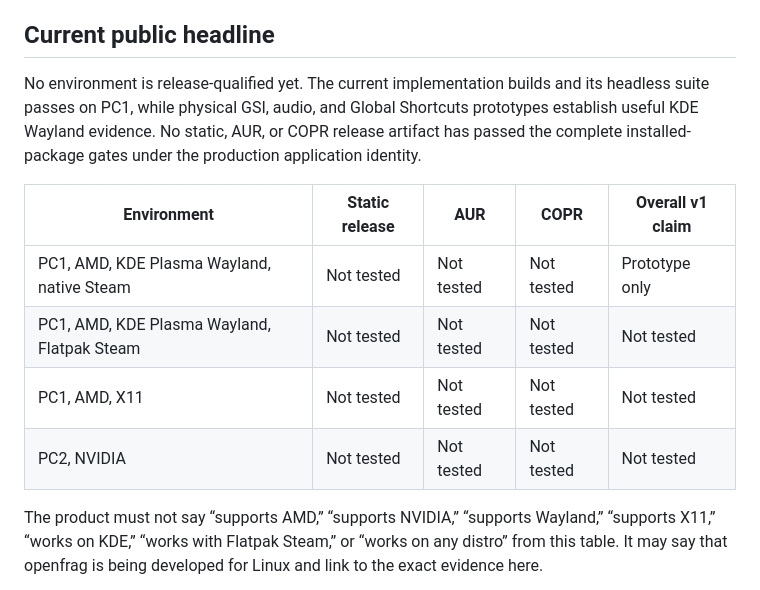
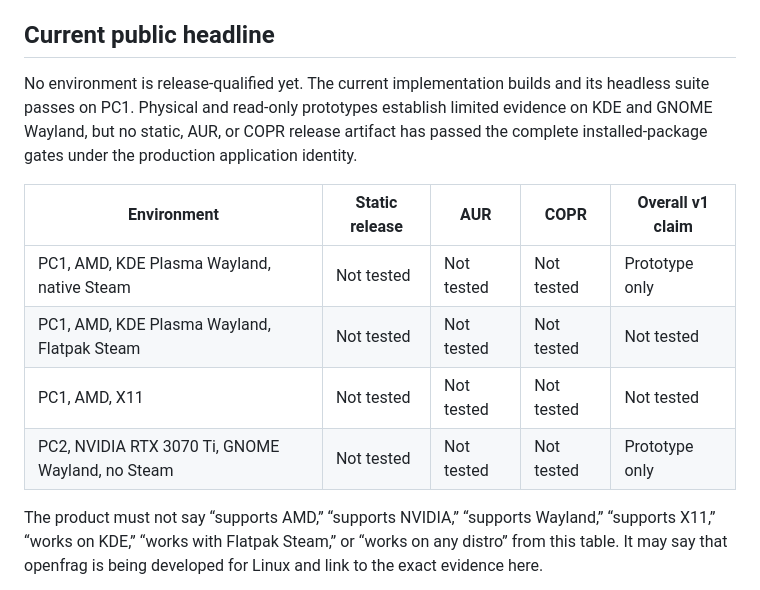
Before and after one commit to NtrpyDev/openfrag, a Markdown page: docs/support-matrix.md, the part around one of its changes. GitHub-like rendering.

```diff
--- a/docs/support-matrix.md
+++ b/docs/support-matrix.md
@@ -20,14 +20,14 @@ Missing software or inaccessible hardware is a host state, not proof that a GPU
 
 ## Current public headline
 
-No environment is release-qualified yet. The current implementation builds and its headless suite passes on PC1, while physical GSI, audio, and Global Shortcuts prototypes establish useful KDE Wayland evidence. No static, AUR, or COPR release artifact has passed the complete installed-package gates under the production application identity.
+No environment is release-qualified yet. The current implementation builds and its headless suite passes on PC1. Physical and read-only prototypes establish limited evidence on KDE and GNOME Wayland, but no static, AUR, or COPR release artifact has passed the complete installed-package gates under the production application identity.
 
 | Environment | Static release | AUR | COPR | Overall v1 claim |
 | --- | --- | --- | --- | --- |
 | PC1, AMD, KDE Plasma Wayland, native Steam | Not tested | Not tested | Not tested | Prototype only |
 | PC1, AMD, KDE Plasma Wayland, Flatpak Steam | Not tested | Not tested | Not tested | Not tested |
 | PC1, AMD, X11 | Not tested | Not tested | Not tested | Not tested |
-| PC2, NVIDIA | Not tested | Not tested | Not tested | Not tested |
+| PC2, NVIDIA RTX 3070 Ti, GNOME Wayland, no Steam | Not tested | Not tested | Not tested | Prototype only |
 
 The product must not say “supports AMD,” “supports NVIDIA,” “supports Wayland,” “supports X11,” “works on KDE,” “works with Flatpak Steam,” or “works on any distro” from this table. It may say that openfrag is being developed for Linux and link to the exact evidence here.
 
```
Also changed, not shown: other parts of docs/support-matrix.md (+40 -15 lines).
